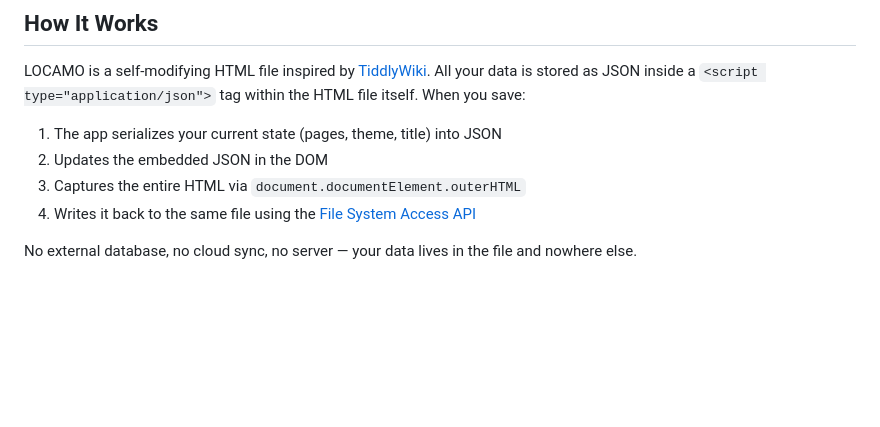
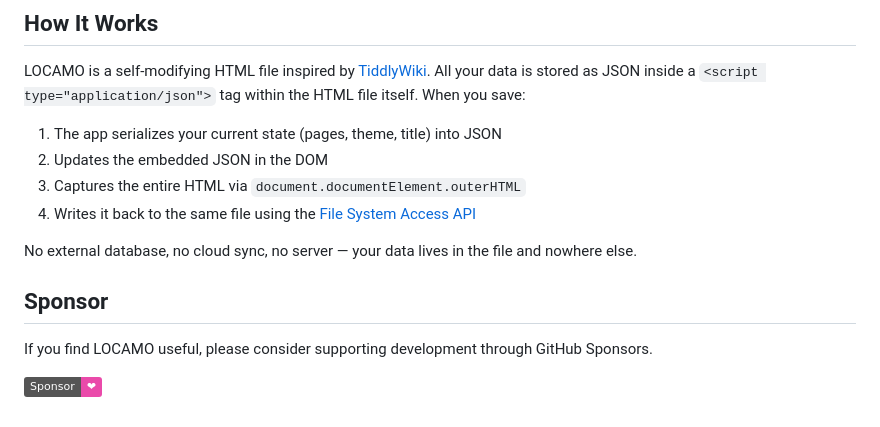
Before and after one commit to DaiAoki/locamo, a Markdown page: README.md, the part around the change. Drawn GitHub-style; badges without logos; blank space fills up the shorter version.

```diff
--- a/README.md
+++ b/README.md
@@ -960,3 +960,9 @@ LOCAMO is a self-modifying HTML file inspired by [TiddlyWiki](https://tiddlywiki
 4. Writes it back to the same file using the [File System Access API](https://developer.mozilla.org/en-US/docs/Web/API/File_System_Access_API)
 
 No external database, no cloud sync, no server — your data lives in the file and nowhere else.
+
+## Sponsor
+
+If you find LOCAMO useful, please consider supporting development through GitHub Sponsors.
+
+[![GitHub Sponsors](https://img.shields.io/badge/Sponsor-❤-ea4aaa?logo=github)](https://github.com/sponsors/DaiAoki)
```
